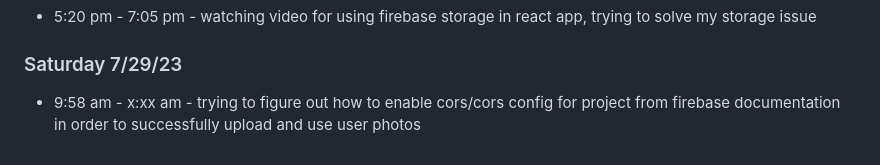
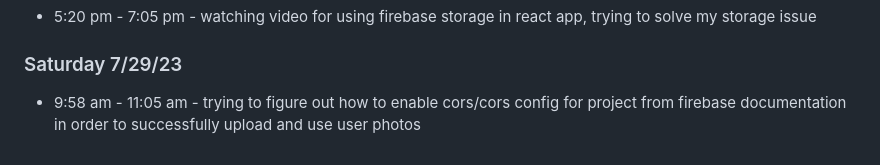
Before and after one commit to DaniS91/Capstone-Project, a Markdown page: Planning/log.md, the part around the change. Drawn GitHub-style.

Commit message:
research log: take a break from cors config

```diff
--- a/Planning/log.md
+++ b/Planning/log.md
@@ -52,7 +52,7 @@
 
 ### Saturday 7/29/23
 
-* 9:58 am - x:xx am - trying to figure out how to enable cors/cors config for project from firebase documentation in order to successfully upload and use user photos
+* 9:58 am - 11:05 am - trying to figure out how to enable cors/cors config for project from firebase documentation in order to successfully upload and use user photos
 
 
   [Project repo]: https://github.com/DaniS91/Capstone-Project
```
